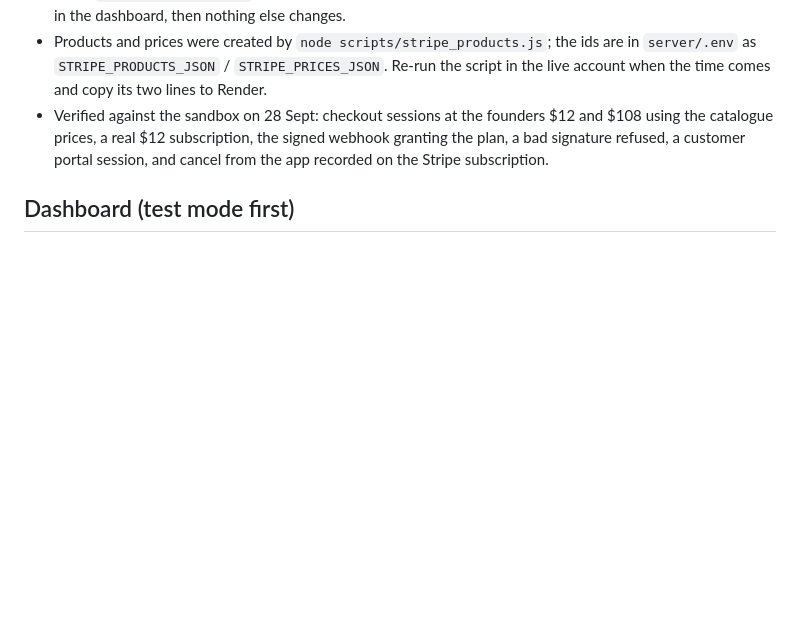
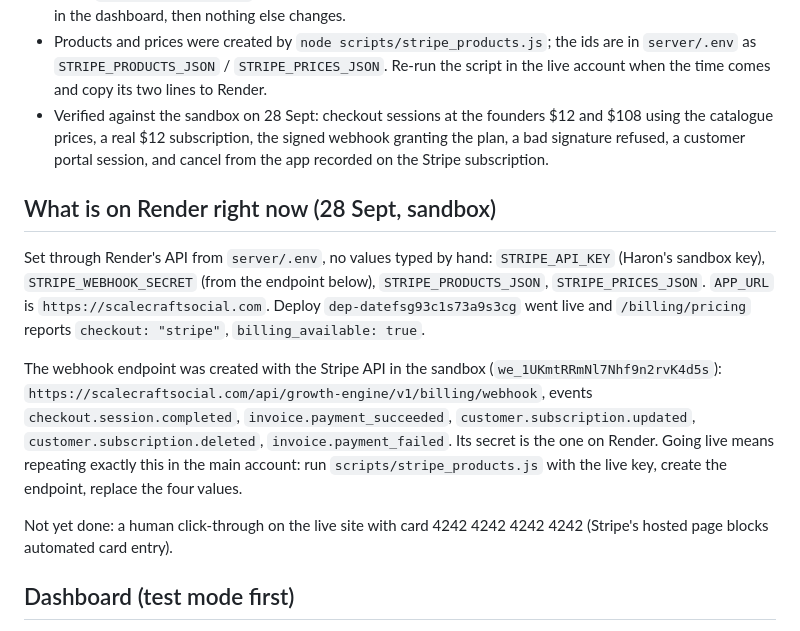
Before and after one commit to Futreeng/evaluation-engine, a Markdown page: docs/STRIPE_SETUP.md, the part around the change. Rendered like a GitHub page; blank space fills up the shorter version.

Commit message:
docs: what is on Render and in the sandbox after the 28 Sept setup
Co-Authored-By: Claude Fable 5.1 <noreply@anthropic.com>

```diff
--- a/docs/STRIPE_SETUP.md
+++ b/docs/STRIPE_SETUP.md
@@ -46,6 +46,25 @@ The 60-day one-time plan is not sold through Stripe yet; it stays on the waitlis
   webhook granting the plan, a bad signature refused, a customer portal session,
   and cancel from the app recorded on the Stripe subscription.
 
+## What is on Render right now (28 Sept, sandbox)
+
+Set through Render's API from `server/.env`, no values typed by hand:
+`STRIPE_API_KEY` (Haron's sandbox key), `STRIPE_WEBHOOK_SECRET` (from the
+endpoint below), `STRIPE_PRODUCTS_JSON`, `STRIPE_PRICES_JSON`. `APP_URL` is
+`https://scalecraftsocial.com`. Deploy `dep-datefsg93c1s73a9s3cg` went live and
+`/billing/pricing` reports `checkout: "stripe"`, `billing_available: true`.
+
+The webhook endpoint was created with the Stripe API in the sandbox
+(`we_1UKmtRRmNl7Nhf9n2rvK4d5s`): `https://scalecraftsocial.com/api/growth-engine/v1/billing/webhook`,
+events `checkout.session.completed`, `invoice.payment_succeeded`,
+`customer.subscription.updated`, `customer.subscription.deleted`,
+`invoice.payment_failed`. Its secret is the one on Render. Going live means
+repeating exactly this in the main account: run `scripts/stripe_products.js`
+with the live key, create the endpoint, replace the four values.
+
+Not yet done: a human click-through on the live site with card 4242 4242 4242 4242
+(Stripe's hosted page blocks automated card entry).
+
 ## Dashboard (test mode first)
 
 1. **Developers → API keys**: copy the secret key. Local: `STRIPE_API_KEY` in
```
